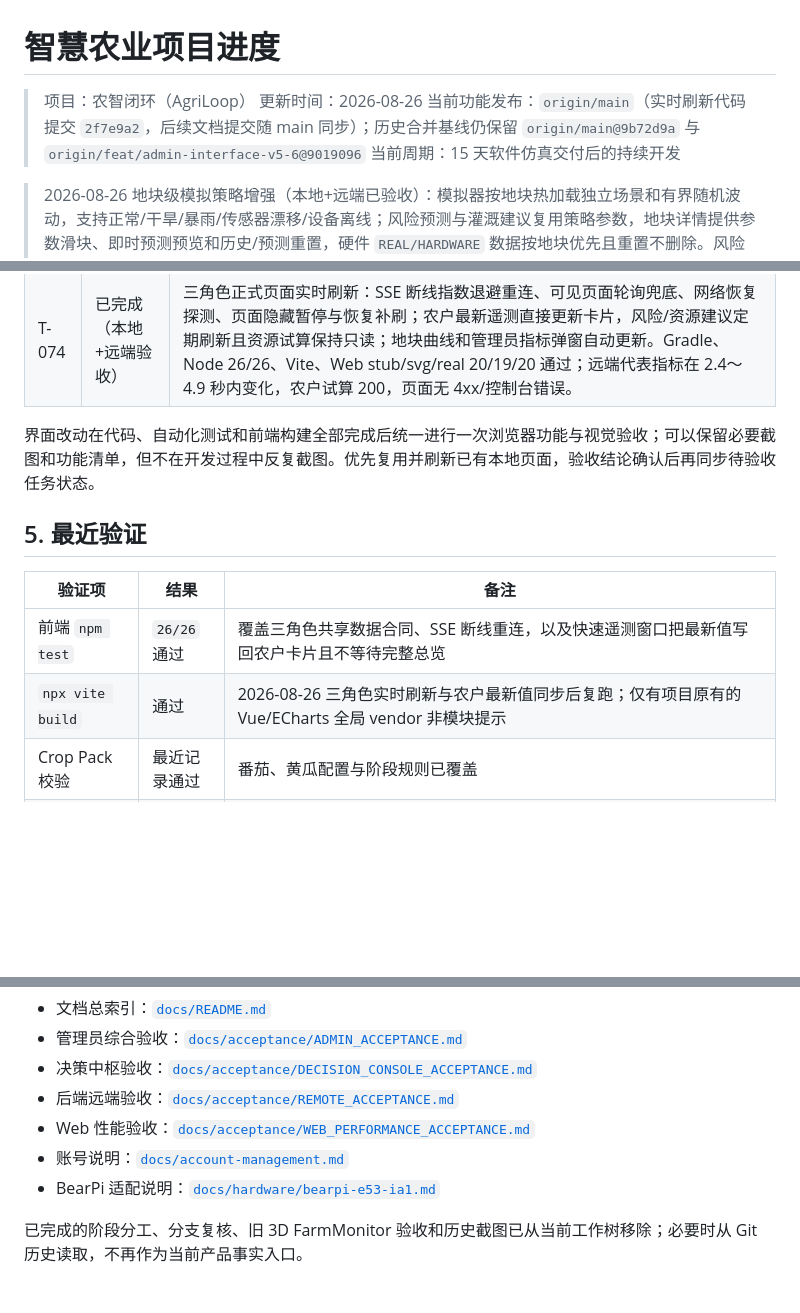
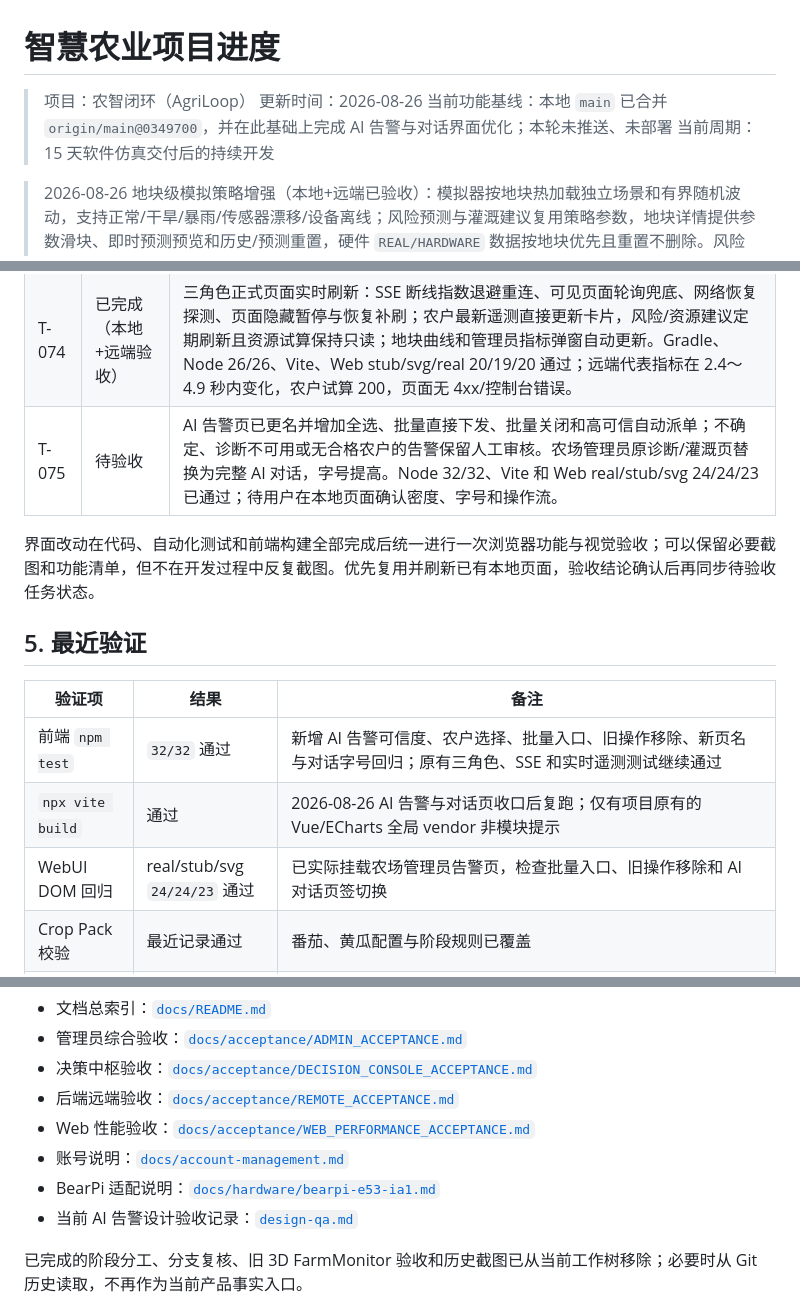
Before and after one commit to FlowerNeverFade/smart-agriculture, a Markdown page: PROJECT_STATUS.md, 3 parts joined by grey strips. Drawn GitHub-style; blank space fills up the shorter version.

```diff
--- a/PROJECT_STATUS.md
+++ b/PROJECT_STATUS.md
@@ -2,7 +2,7 @@
 
 > 项目：农智闭环（AgriLoop）
 > 更新时间：2026-08-26
-> 当前功能发布：`origin/main`（实时刷新代码提交 `2f7e9a2`，后续文档提交随 main 同步）；历史合并基线仍保留 `origin/main@9b72d9a` 与 `origin/feat/admin-interface-v5-6@9019096`
+> 当前功能基线：本地 `main` 已合并 `origin/main@0349700`，并在此基础上完成 AI 告警与对话界面优化；本轮未推送、未部署
 > 当前周期：15 天软件仿真交付后的持续开发
 
 > 2026-08-26 地块级模拟策略增强（本地+远端已验收）：模拟器按地块热加载独立场景和有界随机波动，支持正常/干旱/暴雨/传感器漂移/设备离线；风险预测与灌溉建议复用策略参数，地块详情提供参数滑块、即时预测预览和历史/预测重置，硬件 `REAL/HARDWARE` 数据按地块优先且重置不删除。风险与农户 SVG 曲线支持鼠标局部数据浮窗。Gradle API、Python simulator、Node 19/19、Vite、stub/svg/real 三种 Web 回归和 OpenAPI YAML 解析通过；远端已按当前发布提交部署，a01 干旱与 a02 暴雨黑盒验证显示温湿度/土壤湿度/降雨量反向变化，硬件离线安全门和缓存版本号也已验证。详见 `docs/simulation-strategies.md`。
@@ -92,6 +95,7 @@ AgriLoop 的数据、智能体和可视化三条软件主线已形成可运行
 | T-072 | 已完成 | 系统管理员平台总览修复：改正指标循环作用域、补充正式会话安全降级和实时事件摘要，入口缓存版本已刷新。Node 24/24、Vite、Web stub/svg/real 16/15/16 通过；经 SSH 隧道连接远端正式会话，四项指标、6 个服务卡、地块卡片和事件列表可见且控制台无页面错误。 |
 | T-073 | 已完成（本地+远端验收） | 地块详情八项曲线指标、单位自适应纵轴、历史/预测时间和值锚定、正常场景趋势抑制和演示多指标数据已实现；后端连续性回归、Node 24/24、Vite、Web stub/svg/real 19/18/19 与 Python simulator 通过；远端 8 项遥测/预测接口均返回，真实浏览器切换指标及重置预测首点连续。 |
 | T-074 | 已完成（本地+远端验收） | 三角色正式页面实时刷新：SSE 断线指数退避重连、可见页面轮询兜底、网络恢复探测、页面隐藏暂停与恢复补刷；农户最新遥测直接更新卡片，风险/资源建议定期刷新且资源试算保持只读；地块曲线和管理员指标弹窗自动更新。Gradle、Node 26/26、Vite、Web stub/svg/real 20/19/20 通过；远端代表指标在 2.4～4.9 秒内变化，农户试算 200，页面无 4xx/控制台错误。 |
+| T-075 | 待验收 | AI 告警页已更名并增加全选、批量直接下发、批量关闭和高可信自动派单；不确定、诊断不可用或无合格农户的告警保留人工审核。农场管理员原诊断/灌溉页替换为完整 AI 对话，字号提高。Node 32/32、Vite 和 Web real/stub/svg 24/24/23 已通过；待用户在本地页面确认密度、字号和操作流。 |
 
 界面改动在代码、自动化测试和前端构建全部完成后统一进行一次浏览器功能与视觉验收；可以保留必要截图和功能清单，但不在开发过程中反复截图。优先复用并刷新已有本地页面，验收结论确认后再同步待验收任务状态。
 
@@ -99,8 +103,9 @@ AgriLoop 的数据、智能体和可视化三条软件主线已形成可运行
 
 | 验证项 | 结果 | 备注 |
 | --- | --- | --- |
-| 前端 `npm test` | `26/26` 通过 | 覆盖三角色共享数据合同、SSE 断线重连，以及快速遥测窗口把最新值写回农户卡片且不等待完整总览 |
-| `npx vite build` | 通过 | 2026-08-26 三角色实时刷新与农户最新值同步后复跑；仅有项目原有的 Vue/ECharts 全局 vendor 非模块提示 |
+| 前端 `npm test` | `32/32` 通过 | 新增 AI 告警可信度、农户选择、批量入口、旧操作移除、新页名与对话字号回归；原有三角色、SSE 和实时遥测测试继续通过 |
+| `npx vite build` | 通过 | 2026-08-26 AI 告警与对话页收口后复跑；仅有项目原有的 Vue/ECharts 全局 vendor 非模块提示 |
+| WebUI DOM 回归 | real/stub/svg `24/24/23` 通过 | 已实际挂载农场管理员告警页，检查批量入口、旧操作移除和 AI 对话页签切换 |
 | Crop Pack 校验 | 最近记录通过 | 番茄、黄瓜配置与阶段规则已覆盖 |
 | 后端 Gradle | 通过 | `./gradlew.bat :apps:api-service:test --no-daemon`（ASCII 联接路径）本轮 `BUILD SUCCESSFUL`；补充农户仅能为授权地块执行只读资源试算且不落排程记录的权限回归 |
 | 浏览器功能与视觉检查 | 通过 | 2026-08-26 复用已有页面集中检查：仅保留一个“农务任务”主标题，页签、任务操作区、概况、筛选器和卡片区域左边缘一致；任务卡 Enter 打开详情、Esc 关闭，“待分配”和 `scope=overdue` 切换通过，控制台无 warning/error，并保留页面与详情截图 |
@@ -125,6 +130,7 @@ AgriLoop 的数据、智能体和可视化三条软件主线已形成可运行
 - Web 性能验收：[`docs/acceptance/WEB_PERFORMANCE_ACCEPTANCE.md`](docs/acceptance/WEB_PERFORMANCE_ACCEPTANCE.md)
 - 账号说明：[`docs/account-management.md`](docs/account-management.md)
 - BearPi 适配说明：[`docs/hardware/bearpi-e53-ia1.md`](docs/hardware/bearpi-e53-ia1.md)
+- 当前 AI 告警设计验收记录：[`design-qa.md`](design-qa.md)
 
 已完成的阶段分工、分支复核、旧 3D FarmMonitor 验收和历史截图已从当前工作树移除；必要时从 Git 历史读取，不再作为当前产品事实入口。
 
```
Also changed, not shown: other parts of PROJECT_STATUS.md (+9 -6 lines), TASKS.md (+3 -2 lines), design-qa.md (added, +35 -0 lines).
